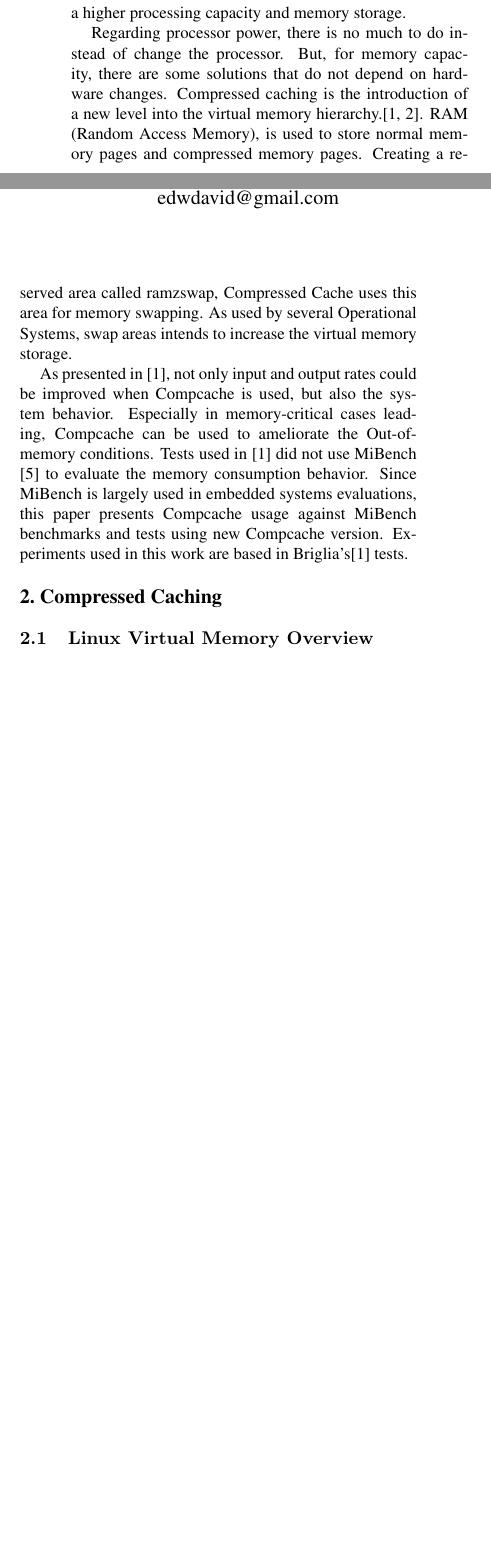
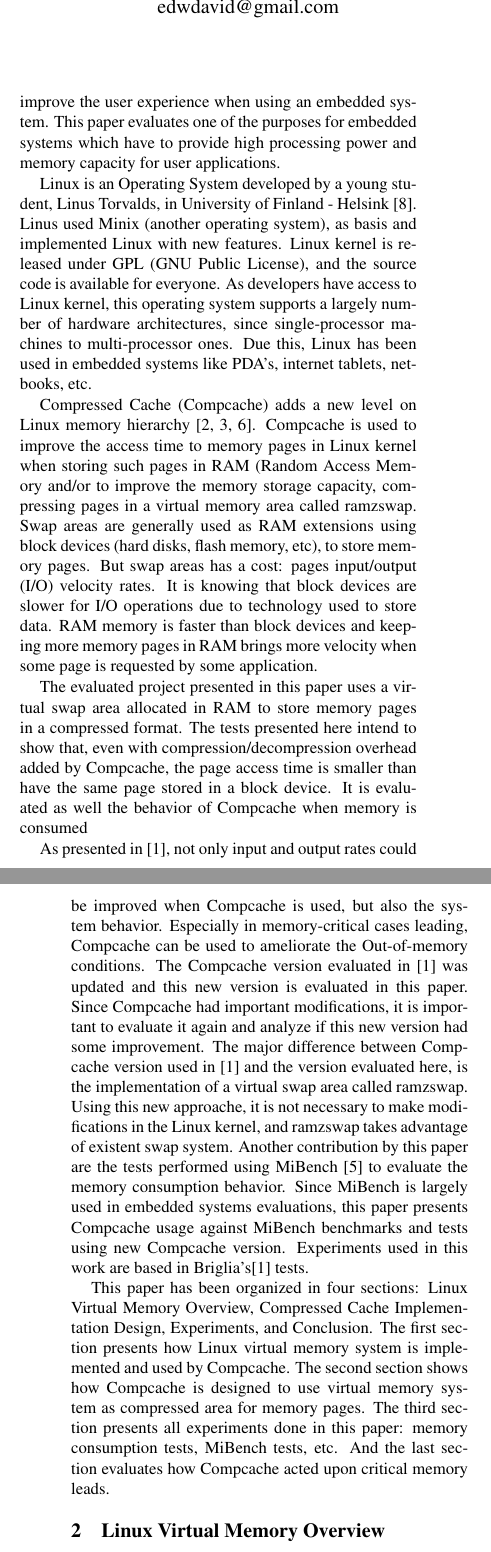
Before and after one commit to briglia/dissertacao, a LaTeX paper (sbac2009-paper.tex): two parts of the columns of page 1 of 8 before the commit and two parts of the columns of pages 1 and 2 of 8 after it, joined at a grey line, cut so that both start at the same text, the shorter picture padded with empty space. Compiled offline with pdfLaTeX; the source files are stored in an older character set and shown here as Unicode.

Commit message:
Implementando comentarios do prof Edward
- Abstract reescrito
- Colocado mais 2 paragrafos na Introducao
- Reorganizado a organizacao do artigo
- Adicionado uma referencia ao Linux

Signed-off-by: Anderson Briglia <anderson.briglia@openbossa.org>

```diff
--- a/sbac2009-paper.tex
+++ b/sbac2009-paper.tex
@@ -57,17 +59,17 @@ We will describe the Compressed Cache (Compcache) design, memory behavior tests,
+Most of embedded systems has as common characteristic: your usage for single specific tasks. But embedded systems for general purpose are pretty common as well \cite{mor00}. In the past, embedded systems were used to perform single tasks, for example: DVD players firmware, camera systems, cars control, etc. But over the years this kind of equipment becomes more and more powerful in terms of processing and data storage. Due this, we have PDA's (Personal Data Assistant), internet tablets and netbooks which have the same processing capacity of old desktop computers. Users applications used on embedded systems have your requirements increased as well. Multimedia and Internet access is almost mandatory for embedded systems and user applications. Given this scenario, it is important to study ways to improve the user experience when using an embedded system. This paper evaluates one of the purposes for embedded systems which have to provide high processing power and memory capacity for user applications.
+
+Linux is an Operating System developed by a young student, Linus Torvalds, in University of Finland - Helsink \cite{linux:09}. Linus used Minix (another operating system), as basis and implemented Linux with new features. Linux kernel is released under GPL (GNU Public License), and the source code is available for everyone. As developers have access to Linux kernel, this operating system supports a largely number of hardware architectures, since single-processor machines to multi-processor ones. Due this, Linux has been used in embedded systems like PDA's, internet tablets, netbooks, etc.
+
+Compressed Cache (Compcache) adds a new level on Linux memory hierarchy \cite{castro03, douglis93, kaplan99compressed}. Compcache is used to improve the access time to memory pages in Linux kernel when storing such pages in RAM (Random Access Memory} and/or to improve the memory storage capacity, compressing pages in a virtual memory area called ramzswap. Swap areas are generally used as RAM extensions using block devices (hard disks, flash memory, etc), to store memory pages. But swap areas has a cost: pages input/output (I/O) velocity rates. It is knowing that block devices are slower for I/O operations due to technology used to store data. RAM memory is faster than block devices and keeping more memory pages in RAM brings more velocity when some page is requested by some application.
+
+The evaluated project presented in this paper uses a virtual swap area allocated in RAM to store memory pages in a compressed format. The tests presented here intend to show that, even with compression/decompression overhead added by Compcache, the page access time is smaller than have the same page stored in a block device. It is evaluated as well the behavior of Compcache when memory is consumed
+
+As presented in \cite{briglia07}, not only input and output rates could be improved when Compcache is used, but also the system behavior. Especially in memory-critical cases leading, Compcache can be used to ameliorate the Out-of-memory conditions. The Compcache version evaluated in \cite{briglia07} was updated and this new version is evaluated in this paper. Since Compcache had important modifications, it is important to evaluate it again and analyze if this new version had some improvement. The major difference between Compcache version used in \cite{briglia07} and the version evaluated here, is the implementation of a virtual swap area called ramzswap. Using this new approache, it is not necessary to make modifications in the Linux kernel, and ramzswap takes advantage of existent swap system. Another contribution by this paper are the tests performed using MiBench \cite{GRE01} to evaluate the memory consumption behavior. Since MiBench is largely used in embedded systems evaluations, this paper presents Compcache usage against MiBench benchmarks and tests using new Compcache version. Experiments used in this work are based in Briglia's\cite{briglia07} tests.
+
+This paper has been organized in four sections: Linux Virtual Memory Overview, Compressed Cache Implementation Design, Experiments, and Conclusion. The first section presents how Linux virtual memory system is implemented and used by Compcache. The second section shows how Compcache is designed to use virtual memory system as compressed area for memory pages. The third section presents all experiments done in this paper: memory consumption tests, MiBench tests, etc. And the last section evaluates how Compcache acted upon critical memory leads.
 
 %-------------------------------------------------------------------------
-\Section{Introduction}
-
-Most of embedded systems has as common characteristic: your usage for single specific tasks. But embedded systems for general purpose are pretty common as well \cite{mor00}. Linux is an Operational System which can be used in embedded devices. Embedded devices, such as PDA's (Personal Data Assistance), netbooks and Internet tablets, can use Linux as Operational System, allowing users to have access to multimedia content and other tasks which demands a higher processing capacity and memory storage.
-
-Regarding processor power, there is no much to do instead of change the processor. But, for memory capacity, there are some solutions that do not depend on hardware changes. Compressed caching is the introduction of a new level into the virtual memory hierarchy.\cite{briglia07, castro03}. RAM (Random Access Memory), is used to store normal memory pages and compressed memory pages. Creating a reserved area called ramzswap, Compressed Cache uses this area for memory swapping. As used by several Operational Systems, swap areas intends to increase the virtual memory storage.
-
-As presented in \cite{briglia07}, not only input and output rates could be improved when Compcache is used, but also the system behavior. Especially in memory-critical cases leading, Compcache can be used to ameliorate the Out-of-memory conditions. Tests used in \cite{briglia07} did not use MiBench \cite{GRE01} to evaluate the memory consumption behavior. Since MiBench is largely used in embedded systems evaluations, this paper presents Compcache usage against MiBench benchmarks and tests using new Compcache version. Experiments used in this work are based in Briglia's\cite{briglia07} tests.
-
-%-------------------------------------------------------------------------
-\Section{Compressed Caching}
-
-\subsection{Linux Virtual Memory Overview}
+\section{Linux Virtual Memory Overview}
 
 Physical pages are the basic unit of memory management \cite{love05kerneldevel} and the MMU is the hardware that translates virtual pages addresses into physical pages address and vice-versa. This compressed caching implementation, CCache \cite{ccache06}, adds some new flags to help with compressed pages identification and uses the same lists used by the PFRA (Page Frame Reclaiming Algorithm). When the system is under a low memory condition, it evicts pages from memory. It uses Least Recently Used (LRU) criteria to determine order in which to evict pages. It maintains two LRU lists---active and inactive LRU lists. These lists may contain both page-cache (file-backed) and swap-cache (anonymous) pages. When under memory pressure, pages in inactive list are freed as:
 
```
Also changed, not shown: briglia-ref.bib (+7 -0 lines), sbac2009-paper.tex (18 more changed lines).
